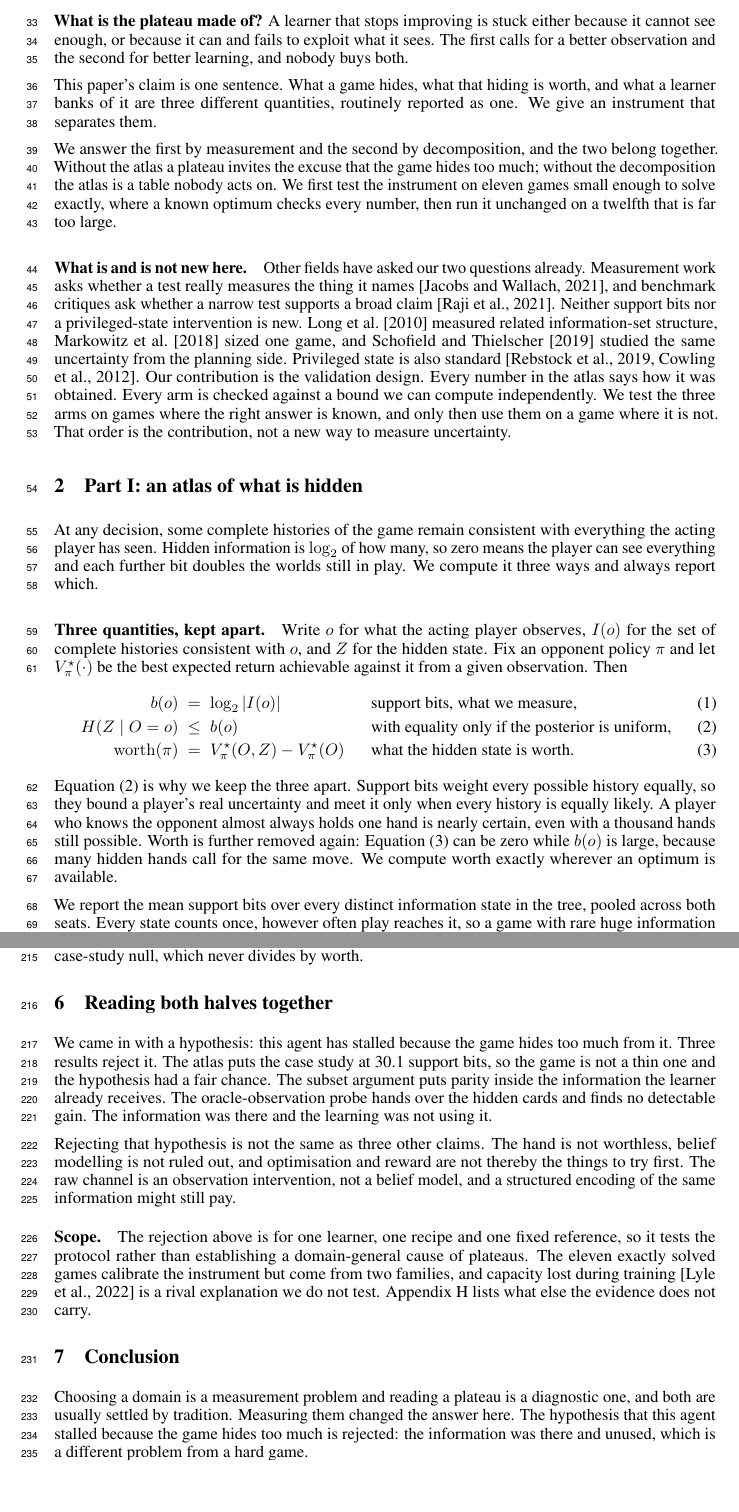
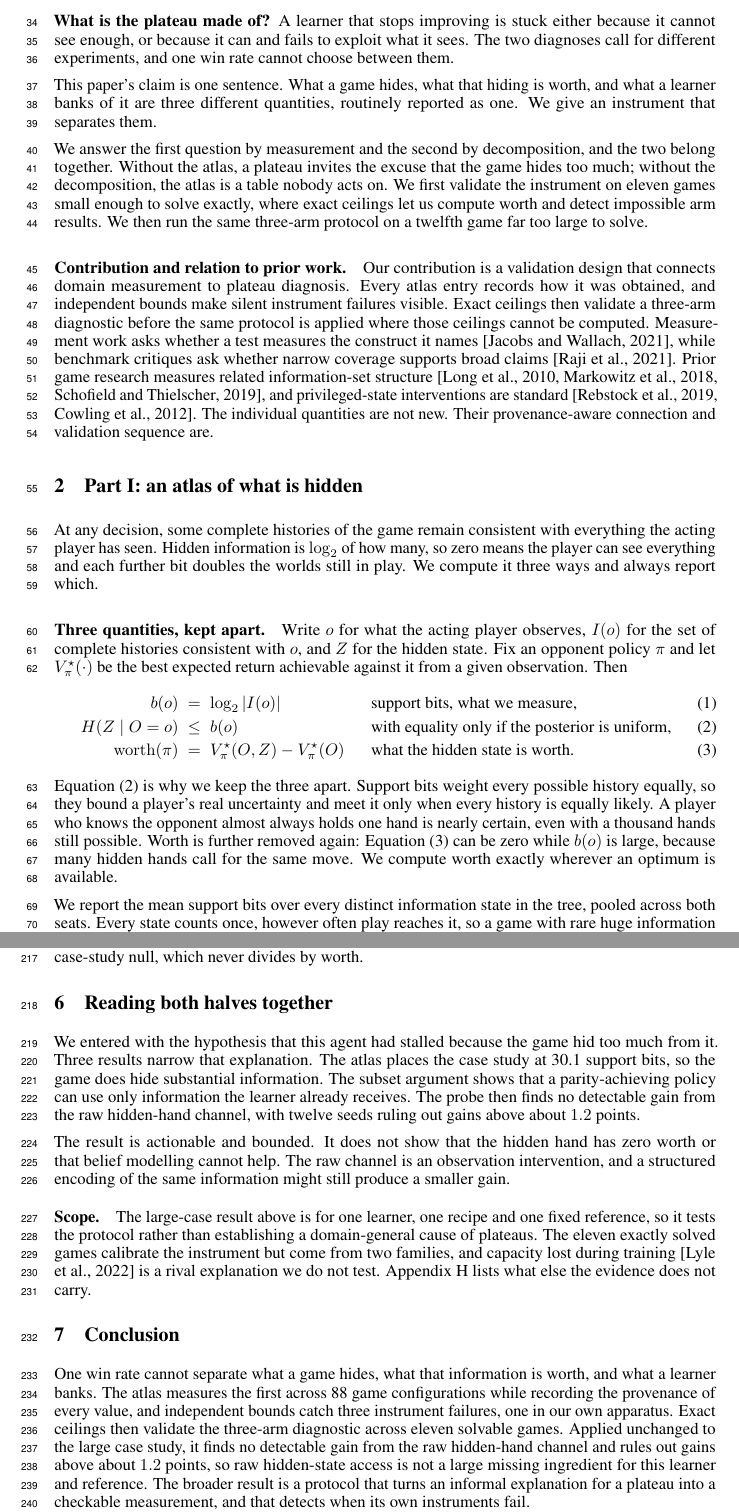
Before and after one commit to Nikelroid/diagnosing_game_plateau, a LaTeX paper (paper/main.tex): two parts of pages 2 and 8 of 17, joined at a grey line, cut so that both start at the same text, the shorter picture padded with empty space. Compiled offline with pdfLaTeX.

Commit message:
fix a 4x arithmetic error, and lead with what the paper found
ChatGPT found a numerical error that had been in the paper for days and that
made our own result look four times weaker than it is. The text said the 1.2
point detection limit was "a fifth of the distance from this agent's 27 percent
to the parity its reference defines". Parity is about 50, so the distance is
about 23 points and 1.2/23 is about one twentieth. Verified and corrected.

It also said the paper makes two opposite mistakes, and it was right about both.
It understated the contribution and overstated the null.

Understating: the related-work paragraph opened on prior work and reached the
contribution last, so the work sounded derivative before it sounded new. It now
opens on the validation design and limits it afterwards. The conclusion listed
almost none of the paper's evidence; it now carries all four results, with the
limitation as one clause rather than the last word. The abstract does the same.

Overstating: "three results reject it", "the information was there and the
learning was not using it", and "the hidden cards were not what held this agent
back" all assert more than twelve seeds can carry. The supported claim is that
raw hidden-state access is not a large missing ingredient for this learner and
reference, with gains above about 1.2 points excluded. Three results narrow the
explanation rather than rejecting it.

Also fixed: "the only method that can fail without saying so" contradicted the
paper's own account of two other failures; "the network is not the binding
constraint" overstated equal performance across two encoders; Figure 3's shaded
band was described as an inferential threshold when 0.8 pooled standard
deviations came from no power calculation; and a duplicated sentence in the
contribution paragraph.

8/8 pages, zero overfull boxes, thirteen PDF checks pass.

```diff
--- a/paper/main.tex
+++ b/paper/main.tex
@@ -95,36 +95,38 @@ Random play yields numbers near 99 percent that barely move, self-play yields nu
 percent by construction, and a pool of past checkpoints moves as the agent moves. Fixing the
 reference is the obvious repair, and two questions survive it.
 
+
+
 \textbf{How much does this game hide?} Games are chosen by reputation. Poker is hard, Hanabi is
 cooperative, and Stratego is big. The quantity that unites them is rarely computed, so comparative
 claims about difficulty rest on tradition.
 
 \textbf{What is the plateau made of?} A learner that stops improving is stuck either because it
-cannot see enough, or because it can and fails to exploit what it sees. The first calls for a
-better observation and the second for better learning, and nobody buys both.
+cannot see enough, or because it can and fails to exploit what it sees. The two diagnoses call for different experiments, and one
+win rate cannot choose between them.
 
 This paper's claim is one sentence. What a game hides, what that hiding is worth, and what a
 learner banks of it are three different quantities, routinely reported as one. We give an
 instrument that separates them.
 
-We answer the first by measurement and the second by decomposition, and the two belong together.
-Without the atlas a plateau invites the excuse that the game hides too much; without the
-decomposition the atlas is a table nobody acts on. We first test the instrument on eleven games
-small enough to solve exactly, where a known optimum checks every number, then run it unchanged on
-a twelfth that is far too large.
+We answer the first question by measurement and the second by decomposition, and the two belong
+together. Without the atlas, a plateau invites the excuse that the game hides too much; without the
+decomposition, the atlas is a table nobody acts on. We first validate the instrument on eleven
+games small enough to solve exactly, where exact ceilings let us compute worth and detect
+impossible arm results. We then run the same three-arm protocol on a twelfth game far too large to
+solve.
 
 
 
-\paragraph{What is and is not new here.} Other fields have asked our two questions already. Measurement work asks whether a test really
-measures the thing it names \citep{measurementfairness}, and benchmark critiques ask whether a
-narrow test supports a broad claim \citep{wholeworld}. Neither support bits nor a privileged-state
-intervention is new. \citet{pimc} measured related information-set structure,
-\citet{rbccomplexity} sized one game, and \citet{ggpii} studied the same uncertainty from the
-planning side. Privileged state is also standard \citep{policyinference,ismcts}. Our contribution
-is the validation design. Every number in the atlas says how it was obtained. Every arm is
-checked against a bound we can compute independently. We test the three arms on games where the
-right answer is known, and only then use them on a game where it is not. That order is the
-contribution, not a new way to measure uncertainty.
+\paragraph{Contribution and relation to prior work.} Our contribution is a validation design that
+connects domain measurement to plateau diagnosis. Every atlas entry records how it was obtained,
+and independent bounds make silent instrument failures visible. Exact ceilings then validate a
+three-arm diagnostic before the same protocol is applied where those ceilings cannot be computed.
+Measurement work asks whether a test measures the construct it names \citep{measurementfairness},
+while benchmark critiques ask whether narrow coverage supports broad claims \citep{wholeworld}.
+Prior game research measures related information-set structure \citep{pimc,rbccomplexity,ggpii},
+and privileged-state interventions are standard \citep{policyinference,ismcts}. The individual
+quantities are not new. Their provenance-aware connection and validation sequence are.
 
 \section{Part I: an atlas of what is hidden}
 
@@ -415,29 +419,33 @@ reaches the case-study null, which never divides by worth.
 
 \section{Reading both halves together}
 
-We came in with a hypothesis: this agent has stalled because the game hides too much from it.
-Three results reject it. The atlas puts the case study at 30.1 support bits, so the game is not a
-thin one and the hypothesis had a fair chance. The subset argument puts parity inside the
-information the learner already receives. The oracle-observation probe hands over the hidden cards
-and finds no detectable gain. The information was there and the learning was not using it.
+We entered with the hypothesis that this agent had stalled because the game hid too much from it.
+Three results narrow that explanation. The atlas places the case study at 30.1 support bits, so the
+game does hide substantial information. The subset argument shows that a parity-achieving policy
+can use only information the learner already receives. The probe then finds no detectable gain from
+the raw hidden-hand channel, with twelve seeds ruling out gains above about $1.2$ points.
 
-Rejecting that hypothesis is not the same as three other claims. The hand is not worthless, belief
-modelling is not ruled out, and optimisation and reward are not thereby the things to try first.
-The raw channel is an observation intervention, not a belief model, and a structured encoding of
-the same information might still pay.
+The result is actionable and bounded. It does not show that the hidden hand has zero worth or that
+belief modelling cannot help. The raw channel is an observation intervention, and a structured
+encoding of the same information might still produce a smaller gain.
 
-\paragraph{Scope.} The rejection above is for one learner, one recipe and one fixed reference, so it
-tests the protocol rather than establishing a domain-general cause of plateaus. The eleven exactly
+\paragraph{Scope.} The large-case result above is for one learner, one recipe and one fixed
+reference, so it tests the protocol rather than establishing a domain-general cause of plateaus. The eleven exactly
 solved games calibrate the instrument but come from two families, and capacity lost during training
 \citep{capacityloss} is a rival explanation we do not test. Appendix~\ref{app:scope} lists what else
 the evidence does not carry.
 
 \section{Conclusion}
 
-Choosing a domain is a measurement problem and reading a plateau is a diagnostic one, and both are
-usually settled by tradition. Measuring them changed the answer here. The hypothesis that this
-agent stalled because the game hides too much is rejected: the information was there and unused,
-which is a different problem from a hard game.
+One win rate cannot separate what a game hides, what that information is worth, and what a learner
+banks. The atlas measures the first across 88 game configurations while recording the provenance of
+every value, and independent bounds catch three instrument failures, one in our own apparatus.
+Exact ceilings then validate the three-arm diagnostic across eleven solvable games. Applied
+unchanged to the large case study, it finds no detectable gain from the raw hidden-hand channel and
+rules out gains above about $1.2$ points, so raw hidden-state access is not a large missing
+ingredient for this learner and reference. The broader result is a protocol that turns an informal
+explanation for a plateau into a checkable measurement, and that detects when its own instruments
+fail.
 
 \bibliographystyle{plainnat}
 \input{refs.tex}
```
Also changed, not shown: paper/main.tex (108 more changed lines).
